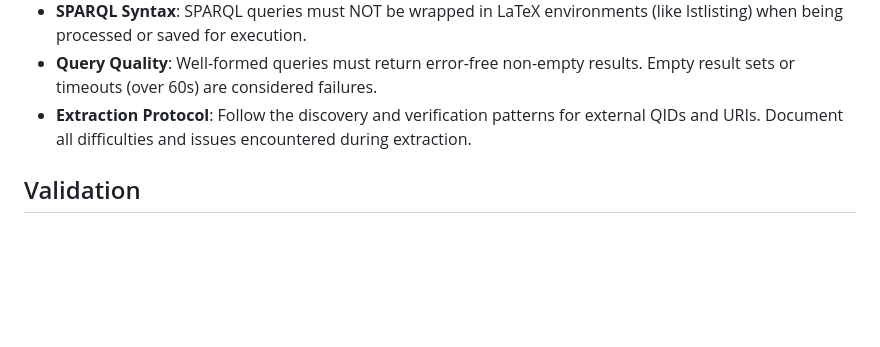
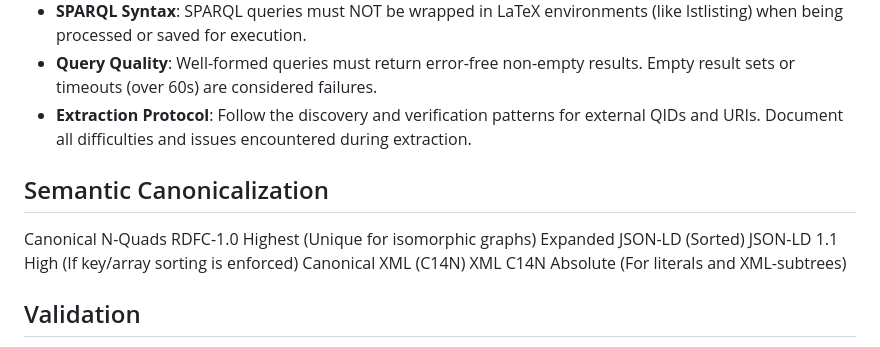
Before and after one commit to metavacua/CategoricalReasoner, a Markdown page: AGENTS.md, the part around the change. Rendered like a GitHub page; blank space fills up the shorter version.

Commit message:
Add Semantic Canonicalization section to AGENTS.md
Added section on Semantic Canonicalization with various formats and their importance.

```diff
--- a/AGENTS.md
+++ b/AGENTS.md
@@ -20,6 +20,11 @@ This repository attempts to implement the Categorical Reasoner "Catty" thesis: c
 - **Query Quality**: Well-formed queries must return error-free non-empty results. Empty result sets or timeouts (over 60s) are considered failures.
 - **Extraction Protocol**: Follow the discovery and verification patterns for external QIDs and URIs. Document all difficulties and issues encountered during extraction.
 
+## Semantic Canonicalization
+Canonical N-Quads	RDFC-1.0	Highest (Unique for isomorphic graphs)
+Expanded JSON-LD (Sorted)	JSON-LD 1.1	High (If key/array sorting is enforced)
+Canonical XML (C14N)	XML C14N	Absolute (For literals and XML-subtrees)
+
 ## Validation
 
 - **Standard Tools**: Standard validation tools must always be used; critically, compilation processes for Java are considered restricted validators; minimization of DIY, roll your own, re-inventing the wheel, and non-standard implementations of validators is required.
```
